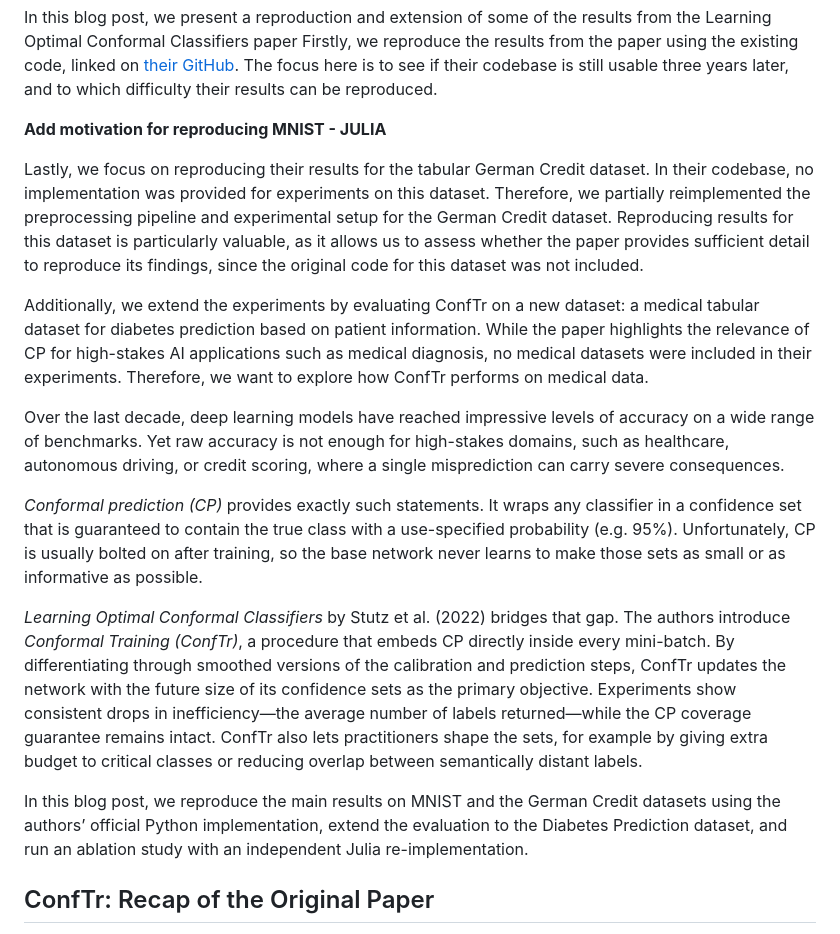
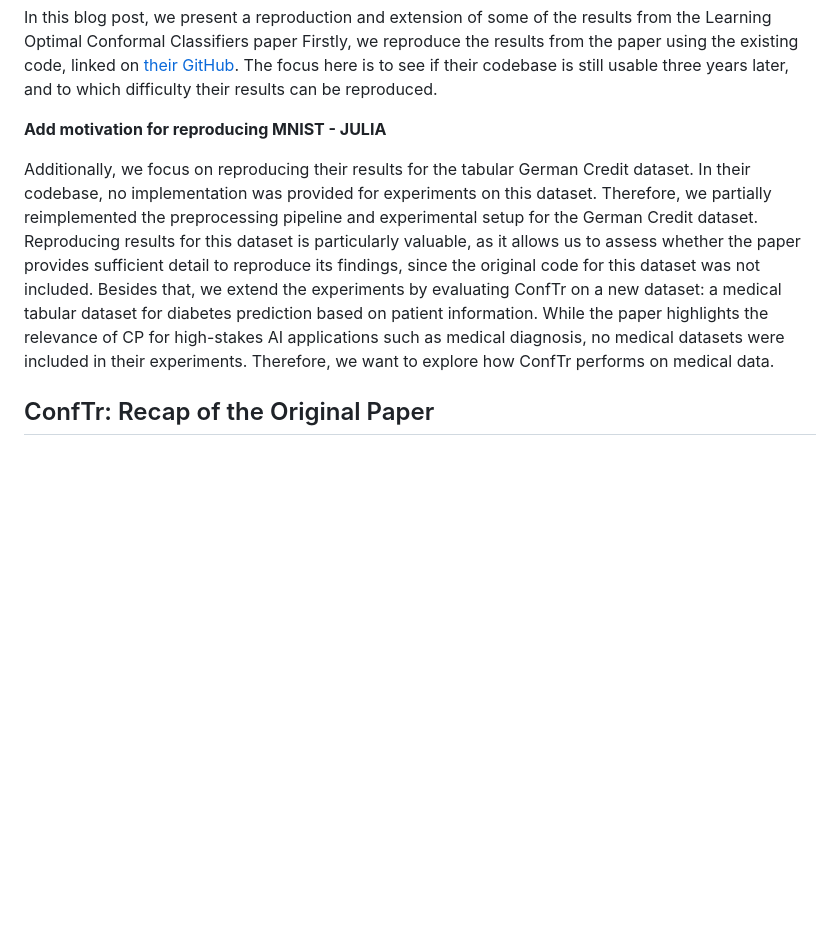
Before and after one commit to feenix-ho/dsait4025-group-8-conftr, a Markdown page: BLOG.md, the part around the change. Drawn GitHub-style; blank space fills up the shorter version.

```diff
--- a/BLOG.md
+++ b/BLOG.md
@@ -18,17 +18,7 @@ In this blog post, we present a reproduction and extension of some of the result
 
 **Add motivation for reproducing MNIST \- JULIA**
 
-Lastly, we focus on reproducing their results for the tabular German Credit dataset. In their codebase, no implementation was provided for experiments on this dataset. Therefore, we partially reimplemented the preprocessing pipeline and experimental setup for the German Credit dataset. Reproducing results for this dataset is particularly valuable, as it allows us to assess whether the paper provides sufficient detail to reproduce its findings, since the original code for this dataset was not included.
-
-Additionally, we extend the experiments by evaluating ConfTr on a new dataset: a medical tabular dataset for diabetes prediction based on patient information. While the paper highlights the relevance of CP for high-stakes AI applications such as medical diagnosis, no medical datasets were included in their experiments. Therefore, we want to explore how ConfTr performs on medical data.
-
-Over the last decade, deep learning models have reached impressive levels of accuracy on a wide range of benchmarks. Yet raw accuracy is not enough for high-stakes domains, such as healthcare, autonomous driving, or credit scoring, where a single misprediction can carry severe consequences.
-
-*Conformal prediction (CP)* provides exactly such statements. It wraps any classifier in a confidence set that is guaranteed to contain the true class with a use-specified probability (e.g. 95%). Unfortunately, CP is usually bolted on after training, so the base network never learns to make those sets as small or as informative as possible.
-
-*Learning Optimal Conformal Classifiers* by Stutz et al. (2022) bridges that gap. The authors introduce *Conformal Training (ConfTr)*, a procedure that embeds CP directly inside every mini-batch. By differentiating through smoothed versions of the calibration and prediction steps, ConfTr updates the network with the future size of its confidence sets as the primary objective. Experiments show consistent drops in inefficiency—the average number of labels returned—while the CP coverage guarantee remains intact. ConfTr also lets practitioners shape the sets, for example by giving extra budget to critical classes or reducing overlap between semantically distant labels.
-
-In this blog post, we reproduce the main results on MNIST and the German Credit datasets using the authors’ official Python implementation, extend the evaluation to the Diabetes Prediction dataset, and run an ablation study with an independent Julia re-implementation.
+Additionally, we focus on reproducing their results for the tabular German Credit dataset. In their codebase, no implementation was provided for experiments on this dataset. Therefore, we partially reimplemented the preprocessing pipeline and experimental setup for the German Credit dataset. Reproducing results for this dataset is particularly valuable, as it allows us to assess whether the paper provides sufficient detail to reproduce its findings, since the original code for this dataset was not included. Besides that, we extend the experiments by evaluating ConfTr on a new dataset: a medical tabular dataset for diabetes prediction based on patient information. While the paper highlights the relevance of CP for high-stakes AI applications such as medical diagnosis, no medical datasets were included in their experiments. Therefore, we want to explore how ConfTr performs on medical data.
 
 ## ConfTr: Recap of the Original Paper
 
```
